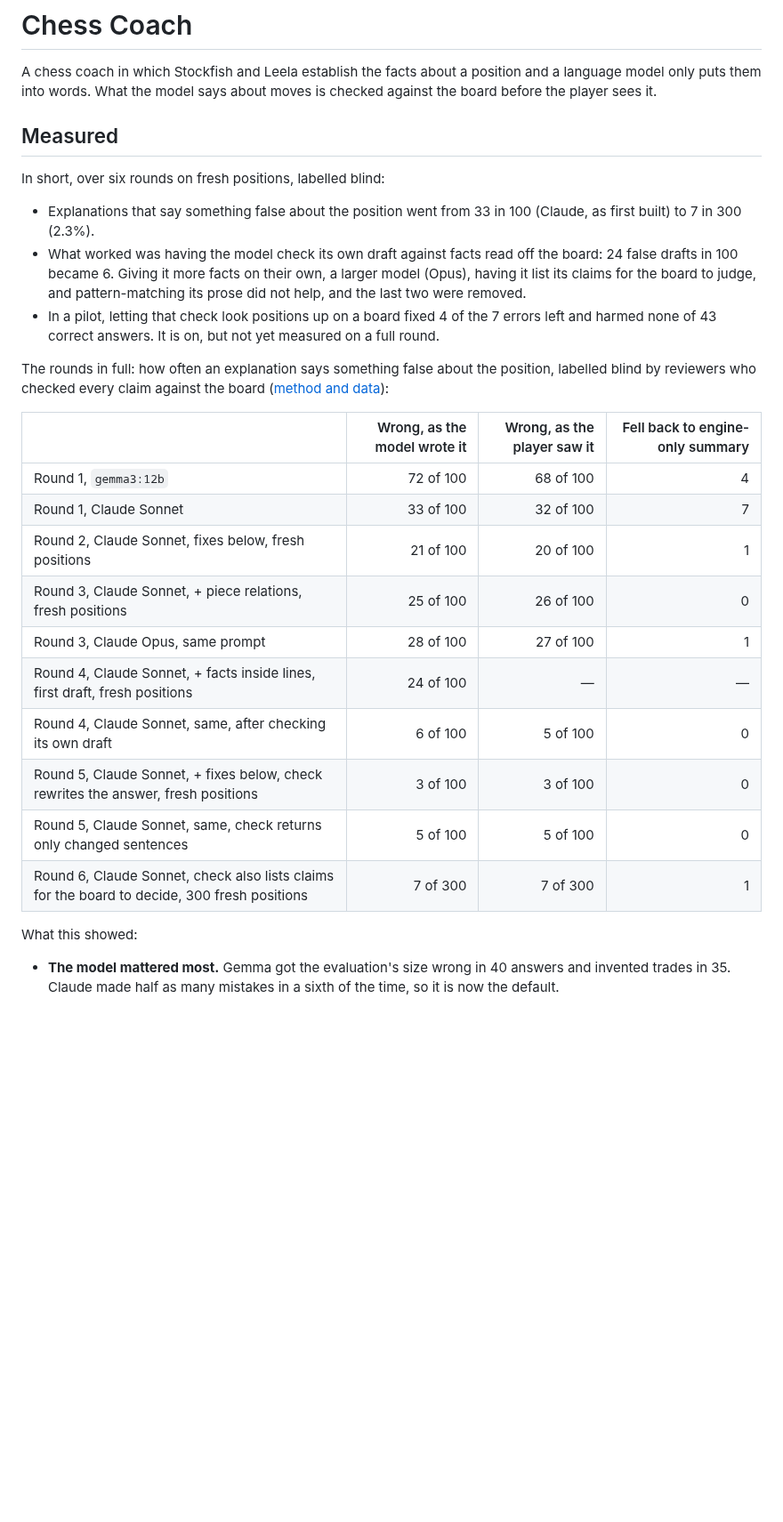
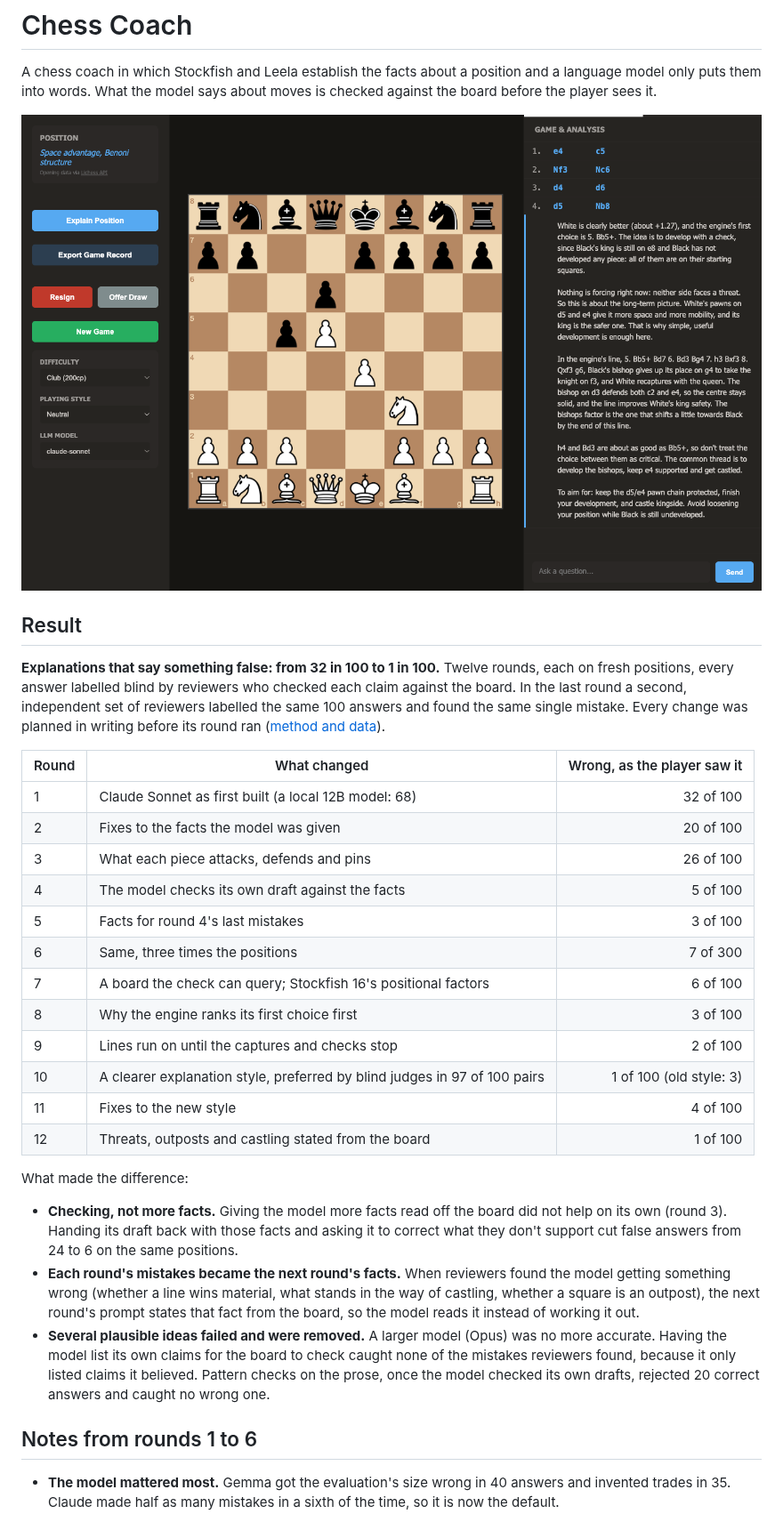
Before and after one commit to technoir7/chess_coach, a Markdown page: README.md, the part around one of its changes. Shown at 89% size. GitHub-like rendering; pictures changed too: docs/screenshot.png (added); blank space fills up the shorter version.

Commit message:
Lead the README with the result, a screenshot and all twelve rounds
The front page still stopped at round 6.

Co-Authored-By: Claude Opus 5.5 <noreply@anthropic.com>
Claude-Session: https://claude.ai/code/session_014sZguvT87FKkgF8HxR8MMH

```diff
--- a/README.md
+++ b/README.md
@@ -2,30 +2,34 @@
 
 A chess coach in which Stockfish and Leela establish the facts about a position and a language model only puts them into words. What the model says about moves is checked against the board before the player sees it.
 
-## Measured
+![A position explained: the verdict, the engine's idea, what is forcing, and what to aim for](docs/screenshot.png)
 
-In short, over six rounds on fresh positions, labelled blind:
+## Result
 
-- Explanations that say something false about the position went from 33 in 100 (Claude, as first built) to 7 in 300 (2.3%).
-- What worked was having the model check its own draft against facts read off the board: 24 false drafts in 100 became 6. Giving it more facts on their own, a larger model (Opus), having it list its claims for the board to judge, and pattern-matching its prose did not help, and the last two were removed.
-- In a pilot, letting that check look positions up on a board fixed 4 of the 7 errors left and harmed none of 43 correct answers. It is on, but not yet measured on a full round.
+**Explanations that say something false: from 32 in 100 to 1 in 100.** Twelve rounds, each on fresh positions, every answer labelled blind by reviewers who checked each claim against the board. In the last round a second, independent set of reviewers labelled the same 100 answers and found the same single mistake. Every change was planned in writing before its round ran ([method and data](evals/README.md)).
 
-The rounds in full: how often an explanation says something false about the position, labelled blind by reviewers who checked every claim against the board ([method and data](evals/README.md)):
+| Round | What changed | Wrong, as the player saw it |
+|---|---|---:|
+| 1 | Claude Sonnet as first built (a local 12B model: 68) | 32 of 100 |
+| 2 | Fixes to the facts the model was given | 20 of 100 |
+| 3 | What each piece attacks, defends and pins | 26 of 100 |
+| 4 | The model checks its own draft against the facts | 5 of 100 |
+| 5 | Facts for round 4's last mistakes | 3 of 100 |
+| 6 | Same, three times the positions | 7 of 300 |
+| 7 | A board the check can query; Stockfish 16's positional factors | 6 of 100 |
+| 8 | Why the engine ranks its first choice first | 3 of 100 |
+| 9 | Lines run on until the captures and checks stop | 2 of 100 |
+| 10 | A clearer explanation style, preferred by blind judges in 97 of 100 pairs | 1 of 100 (old style: 3) |
+| 11 | Fixes to the new style | 4 of 100 |
+| 12 | Threats, outposts and castling stated from the board | 1 of 100 |
 
-| | Wrong, as the model wrote it | Wrong, as the player saw it | Fell back to engine-only summary |
-|---|---:|---:|---:|
-| Round 1, `gemma3:12b` | 72 of 100 | 68 of 100 | 4 |
-| Round 1, Claude Sonnet | 33 of 100 | 32 of 100 | 7 |
-| Round 2, Claude Sonnet, fixes below, fresh positions | 21 of 100 | 20 of 100 | 1 |
-| Round 3, Claude Sonnet, + piece relations, fresh positions | 25 of 100 | 26 of 100 | 0 |
-| Round 3, Claude Opus, same prompt | 28 of 100 | 27 of 100 | 1 |
-| Round 4, Claude Sonnet, + facts inside lines, first draft, fresh positions | 24 of 100 | — | — |
-| Round 4, Claude Sonnet, same, after checking its own draft | 6 of 100 | 5 of 100 | 0 |
-| Round 5, Claude Sonnet, + fixes below, check rewrites the answer, fresh positions | 3 of 100 | 3 of 100 | 0 |
-| Round 5, Claude Sonnet, same, check returns only changed sentences | 5 of 100 | 5 of 100 | 0 |
-| Round 6, Claude Sonnet, check also lists claims for the board to decide, 300 fresh positions | 7 of 300 | 7 of 300 | 1 |
+What made the difference:
 
-What this showed:
+- **Checking, not more facts.** Giving the model more facts read off the board did not help on its own (round 3). Handing its draft back with those facts and asking it to correct what they don't support cut false answers from 24 to 6 on the same positions.
+- **Each round's mistakes became the next round's facts.** When reviewers found the model getting something wrong (whether a line wins material, what stands in the way of castling, whether a square is an outpost), the next round's prompt states that fact from the board, so the model reads it instead of working it out.
+- **Several plausible ideas failed and were removed.** A larger model (Opus) was no more accurate. Having the model list its own claims for the board to check caught none of the mistakes reviewers found, because it only listed claims it believed. Pattern checks on the prose, once the model checked its own drafts, rejected 20 correct answers and caught no wrong one.
+
+## Notes from rounds 1 to 6
 
 - **The model mattered most.** Gemma got the evaluation's size wrong in 40 answers and invented trades in 35. Claude made half as many mistakes in a sixth of the time, so it is now the default.
 - **The checker caught little and blocked good answers.** In round 1 it rejected 11 of Gemma's 72 wrong answers and 4 of Claude's 33. Of the 30 Claude answers it rejected, 25 were correct: it read "White's Nf3" as a move and "no queens are exchanged" as a claim that they are. Those false alarms are fixed, and in round 2 it rejected 4 answers.
```
Also changed, not shown: other parts of README.md (+1 -1 lines).
